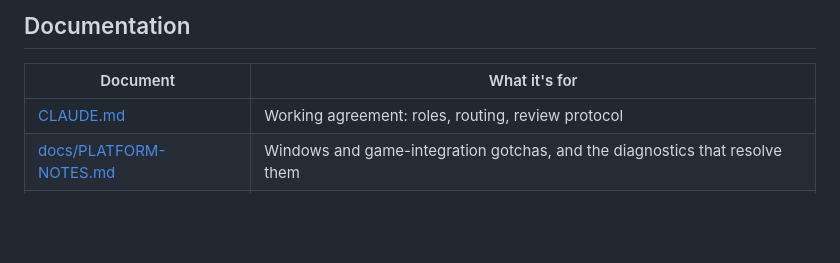
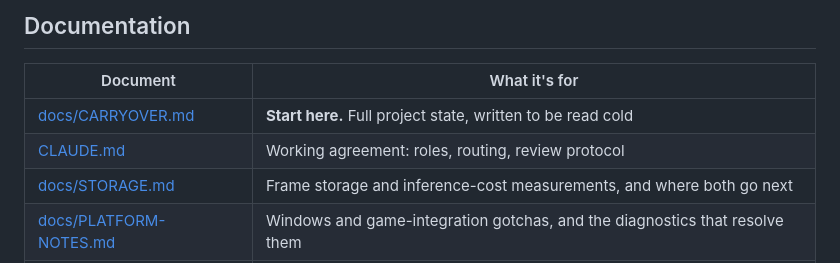
Before and after one commit to spilloid/player-2, a Markdown page: README.md, the part around the change. Rendered like a GitHub page; blank space fills up the shorter version.

```diff
--- a/README.md
+++ b/README.md
@@ -114,7 +114,9 @@ difference between a teammate and a character sprinting into a lake.
 
 | Document | What it's for |
 |---|---|
+| [docs/CARRYOVER.md](docs/CARRYOVER.md) | **Start here.** Full project state, written to be read cold |
 | [CLAUDE.md](CLAUDE.md) | Working agreement: roles, routing, review protocol |
+| [docs/STORAGE.md](docs/STORAGE.md) | Frame storage and inference-cost measurements, and where both go next |
 | [docs/PLATFORM-NOTES.md](docs/PLATFORM-NOTES.md) | Windows and game-integration gotchas, and the diagnostics that resolve them |
 | [docs/DEV-PROCESS.md](docs/DEV-PROCESS.md) | Every review round, measured — a routing policy derived from our own numbers |
 
```
Also changed, not shown: docs/CARRYOVER.md (added, +225 -0 lines).
